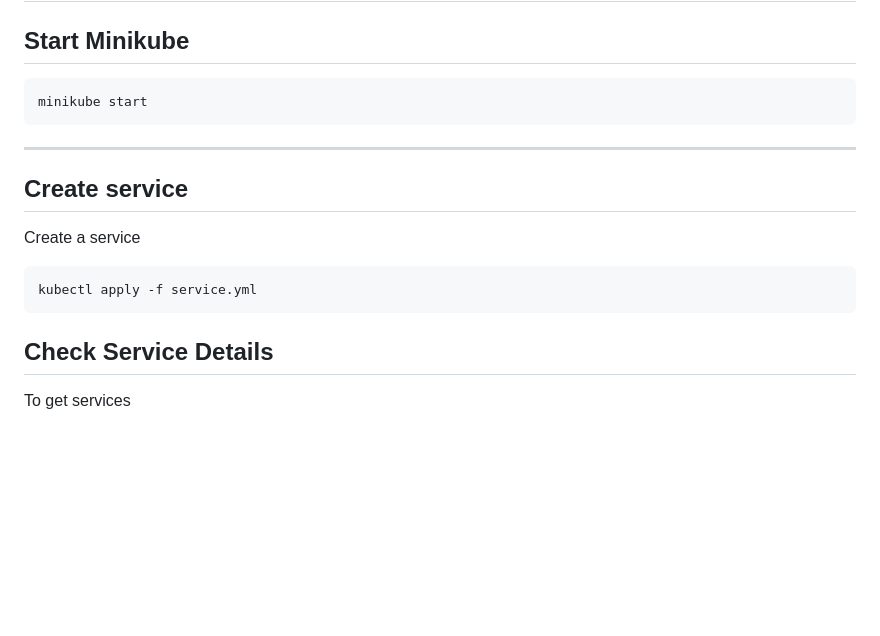
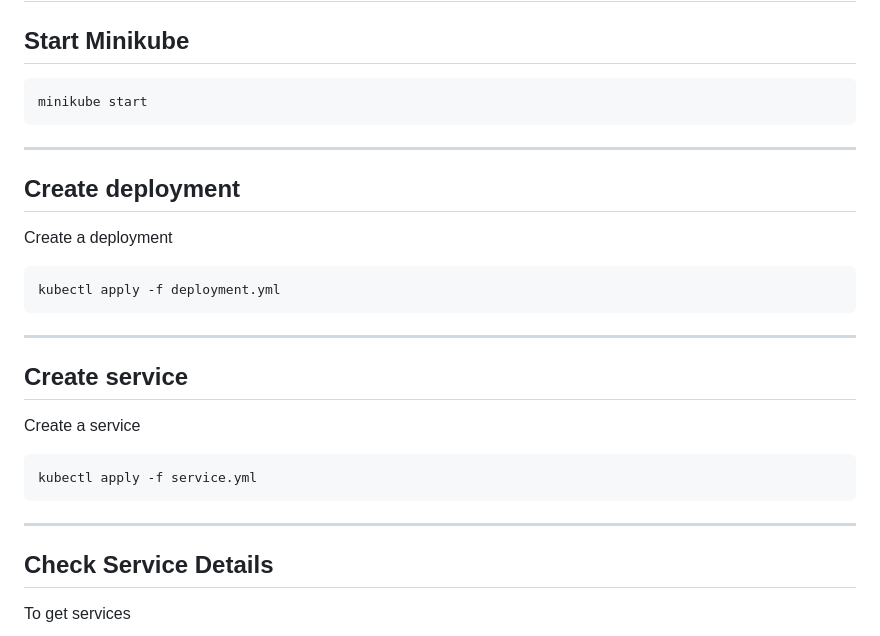
Before and after one commit to Shanmukha5269/static-page-end-to-end, a Markdown page: README.md, the part around one of its changes. GitHub-like rendering; blank space fills up the shorter version.

Commit message:
Added step

````diff
--- a/README.md
+++ b/README.md
@@ -250,6 +251,15 @@ minikube start
 
 ---
 
+## Create deployment
+
+Create a deployment
+
+```bash
+kubectl apply -f deployment.yml
+```
+---
+
 ## Create service
 
 Create a service
@@ -257,6 +267,7 @@ Create a service
 ```bash
 kubectl apply -f service.yml
 ```
+---
 
 ## Check Service Details
 
````
Also changed, not shown: other parts of README.md (+2 -0 lines).
